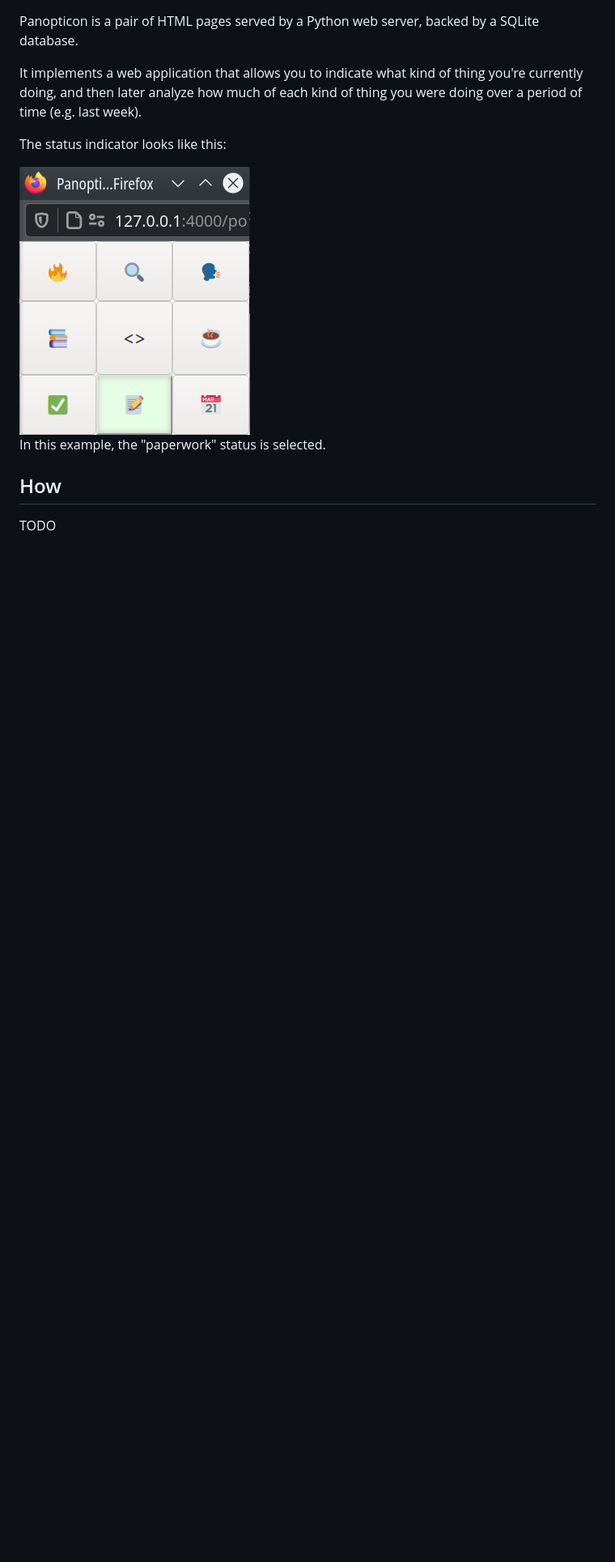
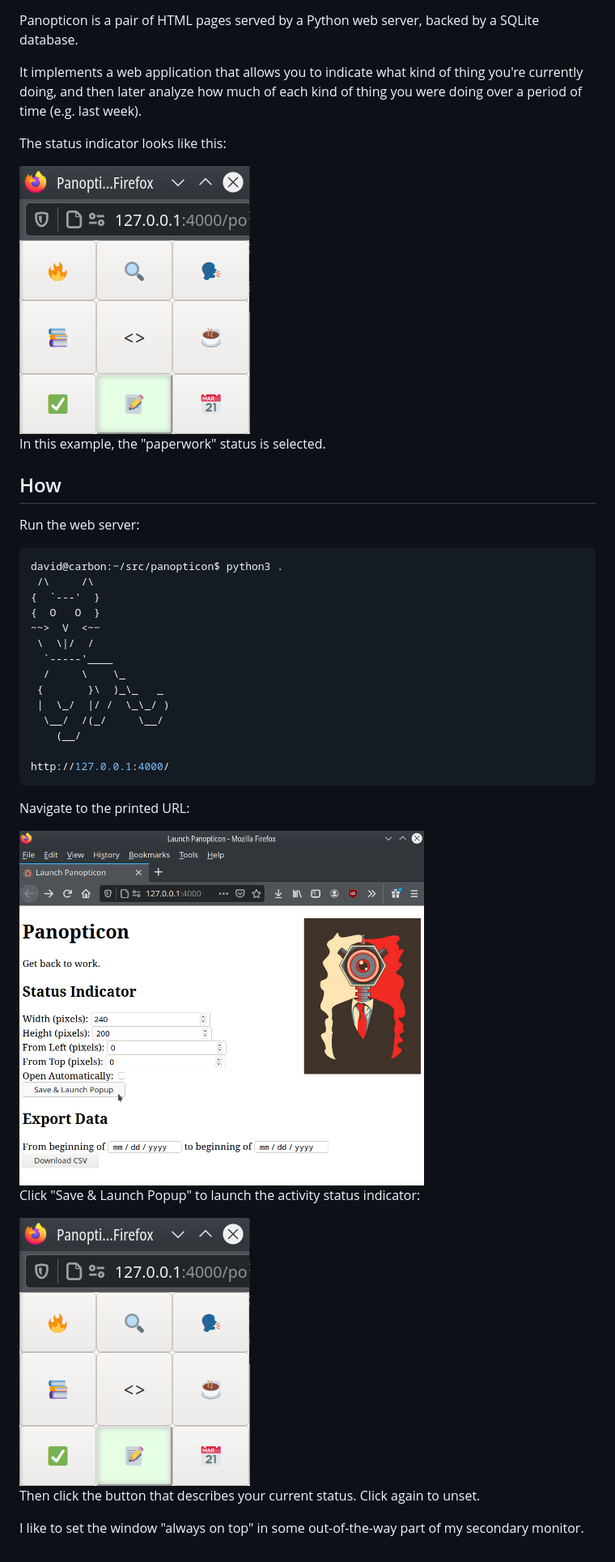
Before and after one commit to dgoffredo/panopticon, a Markdown page: README.md, the part around one of its changes. Shown at 81% size. Drawn GitHub-style; pictures changed too: images/main.png (added); blank space fills up the shorter version.

````diff
--- a/README.md
+++ b/README.md
@@ -43,6 +43,35 @@ In this example, the "paperwork" status is selected.
 
 How
 ---
-TODO
+Run the web server:
+```console
+david@carbon:~/src/panopticon$ python3 .
+ /\     /\
+{  `---'  }
+{  O   O  }
+~~>  V  <~~
+ \  \|/  /
+  `-----'____
+  /     \    \_
+ {       }\  )_\_   _
+ |  \_/  |/ /  \_\_/ )
+  \__/  /(_/     \__/
+    (__/
+
+http://127.0.0.1:4000/
+```
+
+Navigate to the printed URL:
+
+<img src="images/main.png" width="500" alt="screenshot of URL webpage" />
+
+Click "Save & Launch Popup" to launch the activity status indicator:
+
+<img src="images/demo.png" alt="screenshot of activity status indicator" />
+
+Then click the button that describes your current status. Click again to unset.
+
+I like to set the window "always on top" in some out-of-the-way part of my
+secondary monitor.
 
 [1]: https://timeular.com/
````
Also changed, not shown: other parts of README.md (+3 -3 lines), 13 other files.
